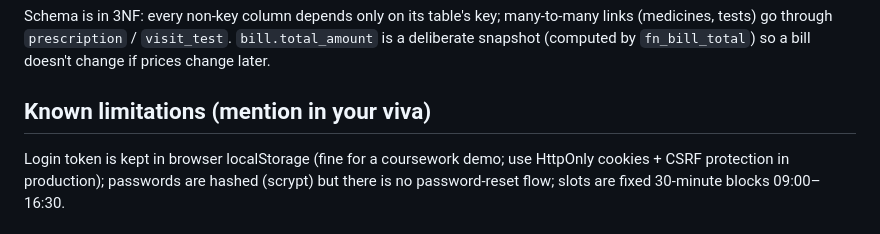
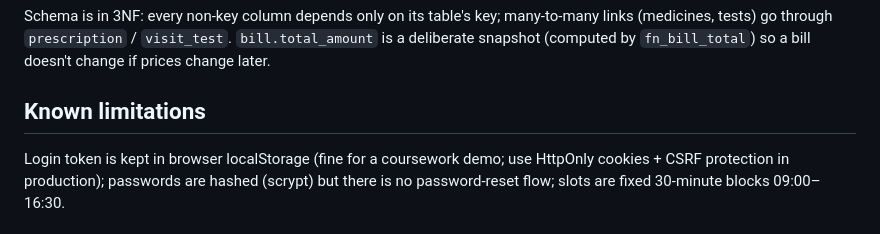
Before and after one commit to Human-Scratch/hospital-management-system, a Markdown page: README.md, the part around the change. Drawn GitHub-style.

```diff
--- a/README.md
+++ b/README.md
@@ -91,5 +91,5 @@ erDiagram
 Schema is in 3NF: every non-key column depends only on its table's key; many-to-many links (medicines, tests) go through
 `prescription` / `visit_test`. `bill.total_amount` is a deliberate snapshot (computed by `fn_bill_total`) so a bill doesn't change if prices change later.
 
-## Known limitations (mention in your viva)
+## Known limitations
 Login token is kept in browser localStorage (fine for a coursework demo; use HttpOnly cookies + CSRF protection in production); passwords are hashed (scrypt) but there is no password-reset flow; slots are fixed 30-minute blocks 09:00–16:30.
```
